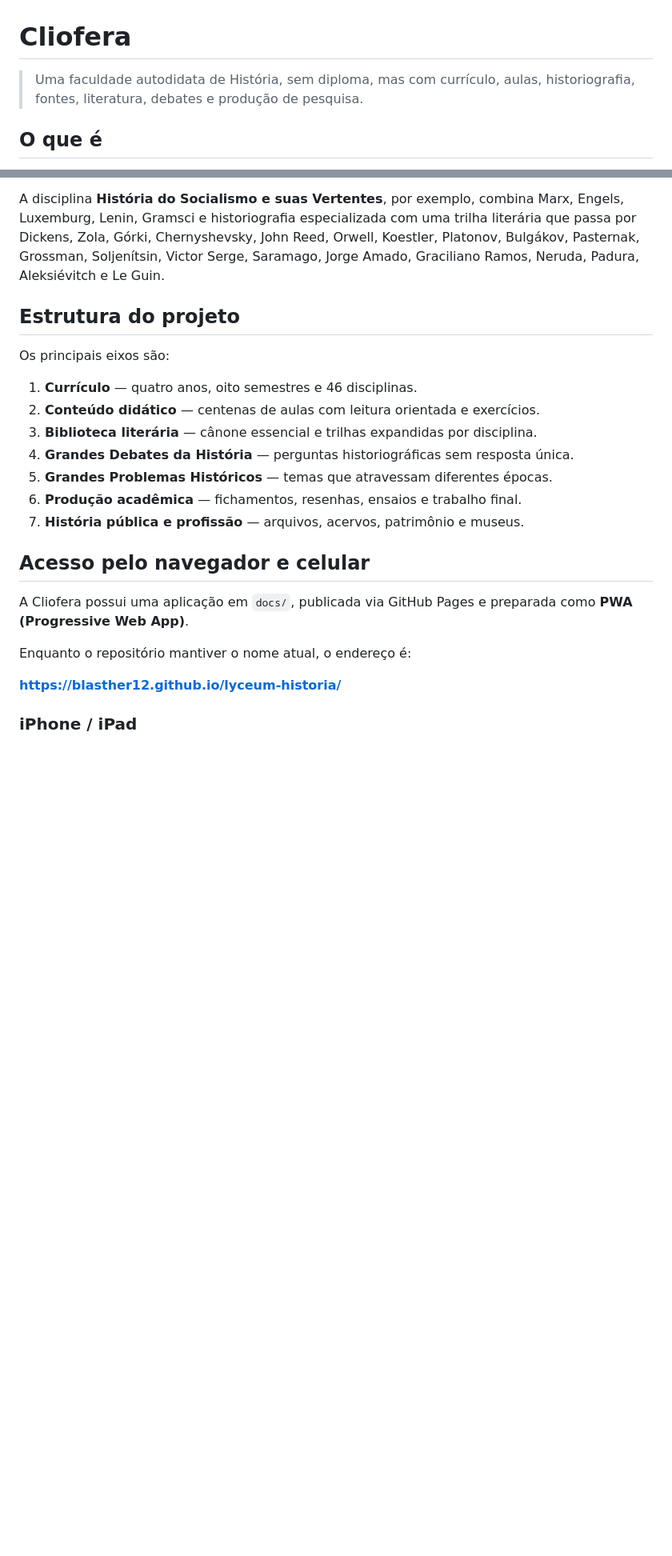
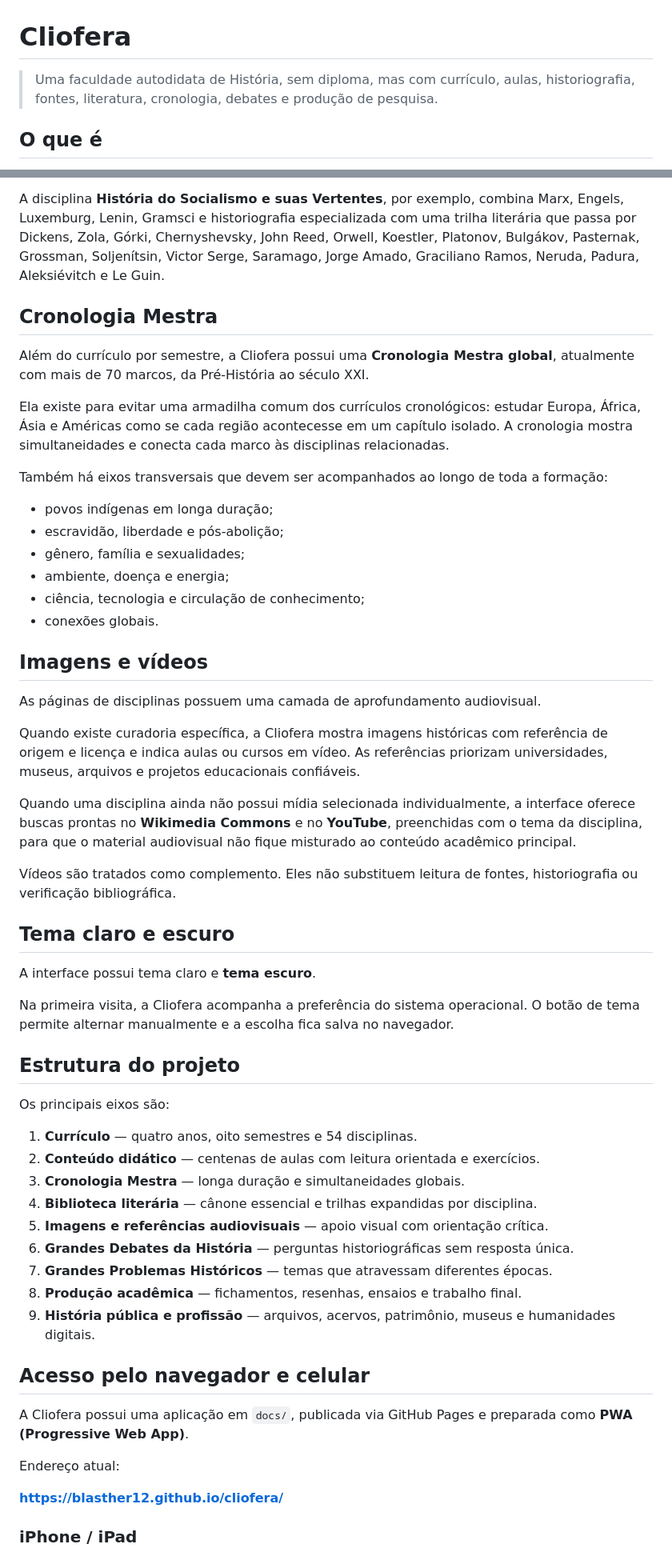
Before and after one commit to blasther12/cliofera, a Markdown page: README.md, 2 parts joined by grey strips. Shown at 80% size. Drawn GitHub-style; blank space fills up the shorter version.

```diff
--- a/README.md
+++ b/README.md
@@ -1,6 +1,6 @@
 # Cliofera
 
-> Uma faculdade autodidata de História, sem diploma, mas com currículo, aulas, historiografia, fontes, literatura, debates e produção de pesquisa.
+> Uma faculdade autodidata de História, sem diploma, mas com currículo, aulas, historiografia, fontes, literatura, cronologia, debates e produção de pesquisa.
 
 ## O que é
 
@@ -72,25 +75,58 @@ Ao ler literatura, pergunte:
 
 A disciplina **História do Socialismo e suas Vertentes**, por exemplo, combina Marx, Engels, Luxemburg, Lenin, Gramsci e historiografia especializada com uma trilha literária que passa por Dickens, Zola, Górki, Chernyshevsky, John Reed, Orwell, Koestler, Platonov, Bulgákov, Pasternak, Grossman, Soljenítsin, Victor Serge, Saramago, Jorge Amado, Graciliano Ramos, Neruda, Padura, Aleksiévitch e Le Guin.
+
+## Cronologia Mestra
+
+Além do currículo por semestre, a Cliofera possui uma **Cronologia Mestra global**, atualmente com mais de 70 marcos, da Pré-História ao século XXI.
+
+Ela existe para evitar uma armadilha comum dos currículos cronológicos: estudar Europa, África, Ásia e Américas como se cada região acontecesse em um capítulo isolado. A cronologia mostra simultaneidades e conecta cada marco às disciplinas relacionadas.
+
+Também há eixos transversais que devem ser acompanhados ao longo de toda a formação:
+
+- povos indígenas em longa duração;
+- escravidão, liberdade e pós-abolição;
+- gênero, família e sexualidades;
+- ambiente, doença e energia;
+- ciência, tecnologia e circulação de conhecimento;
+- conexões globais.
+
+## Imagens e vídeos
+
+As páginas de disciplinas possuem uma camada de aprofundamento audiovisual.
+
+Quando existe curadoria específica, a Cliofera mostra imagens históricas com referência de origem e licença e indica aulas ou cursos em vídeo. As referências priorizam universidades, museus, arquivos e projetos educacionais confiáveis.
+
+Quando uma disciplina ainda não possui mídia selecionada individualmente, a interface oferece buscas prontas no **Wikimedia Commons** e no **YouTube**, preenchidas com o tema da disciplina, para que o material audiovisual não fique misturado ao conteúdo acadêmico principal.
+
+Vídeos são tratados como complemento. Eles não substituem leitura de fontes, historiografia ou verificação bibliográfica.
+
+## Tema claro e escuro
+
+A interface possui tema claro e **tema escuro**.
+
+Na primeira visita, a Cliofera acompanha a preferência do sistema operacional. O botão de tema permite alternar manualmente e a escolha fica salva no navegador.
 
 ## Estrutura do projeto
 
 Os principais eixos são:
 
-1. **Currículo** — quatro anos, oito semestres e 46 disciplinas.
+1. **Currículo** — quatro anos, oito semestres e 54 disciplinas.
 2. **Conteúdo didático** — centenas de aulas com leitura orientada e exercícios.
-3. **Biblioteca literária** — cânone essencial e trilhas expandidas por disciplina.
-4. **Grandes Debates da História** — perguntas historiográficas sem resposta única.
-5. **Grandes Problemas Históricos** — temas que atravessam diferentes épocas.
-6. **Produção acadêmica** — fichamentos, resenhas, ensaios e trabalho final.
-7. **História pública e profissão** — arquivos, acervos, patrimônio e museus.
+3. **Cronologia Mestra** — longa duração e simultaneidades globais.
+4. **Biblioteca literária** — cânone essencial e trilhas expandidas por disciplina.
+5. **Imagens e referências audiovisuais** — apoio visual com orientação crítica.
+6. **Grandes Debates da História** — perguntas historiográficas sem resposta única.
+7. **Grandes Problemas Históricos** — temas que atravessam diferentes épocas.
+8. **Produção acadêmica** — fichamentos, resenhas, ensaios e trabalho final.
+9. **História pública e profissão** — arquivos, acervos, patrimônio, museus e humanidades digitais.
 
 ## Acesso pelo navegador e celular
 
 A Cliofera possui uma aplicação em `docs/`, publicada via GitHub Pages e preparada como **PWA (Progressive Web App)**.
 
-Enquanto o repositório mantiver o nome atual, o endereço é:
+Endereço atual:
 
-**https://blasther12.github.io/lyceum-historia/**
+**https://blasther12.github.io/cliofera/**
 
 ### iPhone / iPad
 
```
Also changed, not shown: other parts of README.md (+27 -35 lines).
